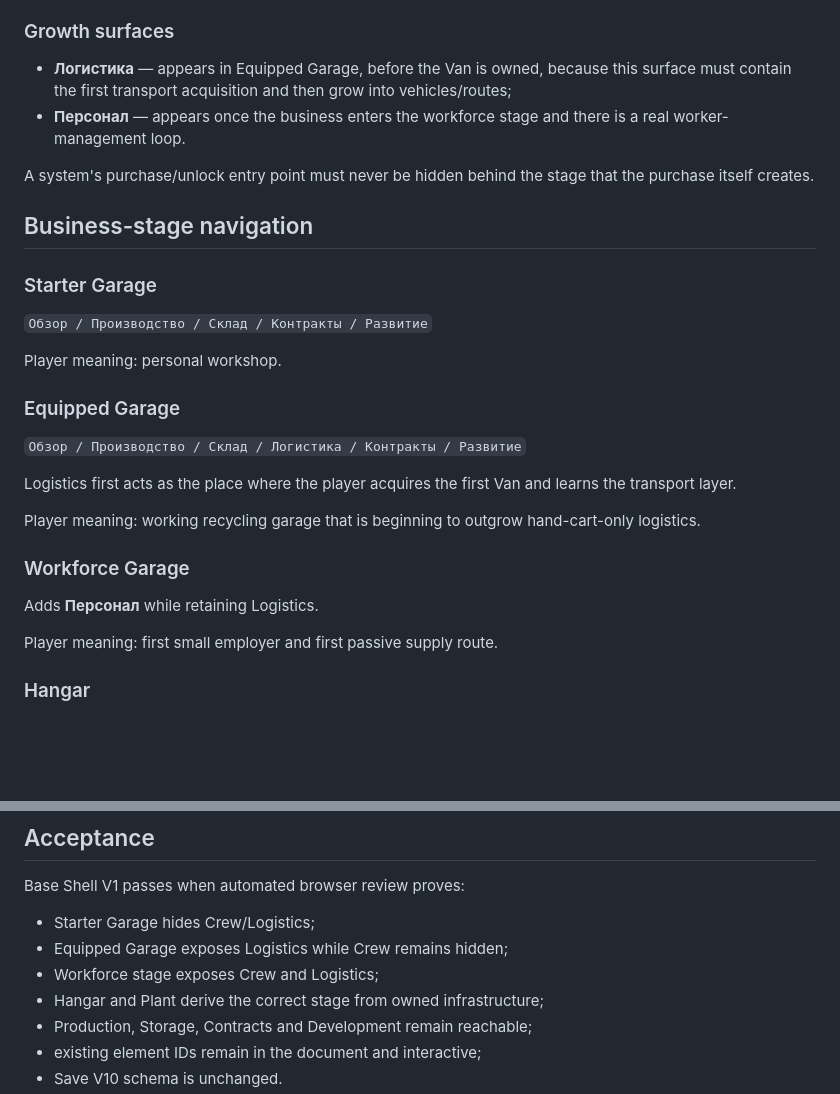
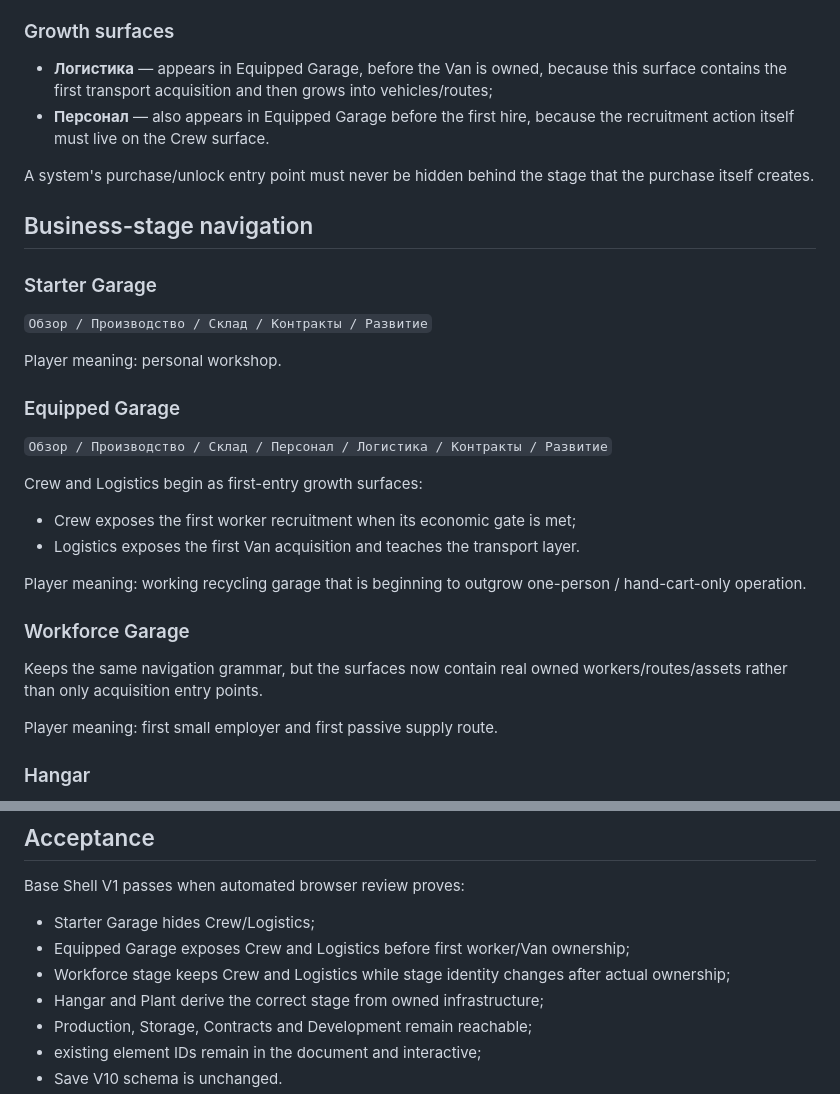
Before and after one commit to Shwedsky/arcade-incremental, a Markdown page: docs/BASE_UX_ARCHITECTURE_V1.md, 2 parts joined by grey strips. GitHub-like rendering; blank space fills up the shorter version.

Commit message:
docs: align Crew and Logistics first-entry surfaces

```diff
--- a/docs/BASE_UX_ARCHITECTURE_V1.md
+++ b/docs/BASE_UX_ARCHITECTURE_V1.md
@@ -27,8 +27,8 @@ Available surfaces are unlocked by business stage; the UI does not invent a new
 
 ### Growth surfaces
 
-- **Логистика** — appears in Equipped Garage, before the Van is owned, because this surface must contain the first transport acquisition and then grow into vehicles/routes;
-- **Персонал** — appears once the business enters the workforce stage and there is a real worker-management loop.
+- **Логистика** — appears in Equipped Garage, before the Van is owned, because this surface contains the first transport acquisition and then grows into vehicles/routes;
+- **Персонал** — also appears in Equipped Garage before the first hire, because the recruitment action itself must live on the Crew surface.
 
 A system's purchase/unlock entry point must never be hidden behind the stage that the purchase itself creates.
 
@@ -40,14 +40,16 @@ A system's purchase/unlock entry point must never be hidden behind the stage tha
 Player meaning: personal workshop.
 
 ### Equipped Garage
-`Обзор / Производство / Склад / Логистика / Контракты / Развитие`
+`Обзор / Производство / Склад / Персонал / Логистика / Контракты / Развитие`
 
-Logistics first acts as the place where the player acquires the first Van and learns the transport layer.
+Crew and Logistics begin as first-entry growth surfaces:
+- Crew exposes the first worker recruitment when its economic gate is met;
+- Logistics exposes the first Van acquisition and teaches the transport layer.
 
-Player meaning: working recycling garage that is beginning to outgrow hand-cart-only logistics.
+Player meaning: working recycling garage that is beginning to outgrow one-person / hand-cart-only operation.
 
 ### Workforce Garage
-Adds **Персонал** while retaining Logistics.
+Keeps the same navigation grammar, but the surfaces now contain real owned workers/routes/assets rather than only acquisition entry points.
 
 Player meaning: first small employer and first passive supply route.
 
@@ -106,8 +108,8 @@ Business scale must reduce micro per unit:
 
 Base Shell V1 passes when automated browser review proves:
 - Starter Garage hides Crew/Logistics;
-- Equipped Garage exposes Logistics while Crew remains hidden;
-- Workforce stage exposes Crew and Logistics;
+- Equipped Garage exposes Crew and Logistics before first worker/Van ownership;
+- Workforce stage keeps Crew and Logistics while stage identity changes after actual ownership;
 - Hangar and Plant derive the correct stage from owned infrastructure;
 - Production, Storage, Contracts and Development remain reachable;
 - existing element IDs remain in the document and interactive;
```
